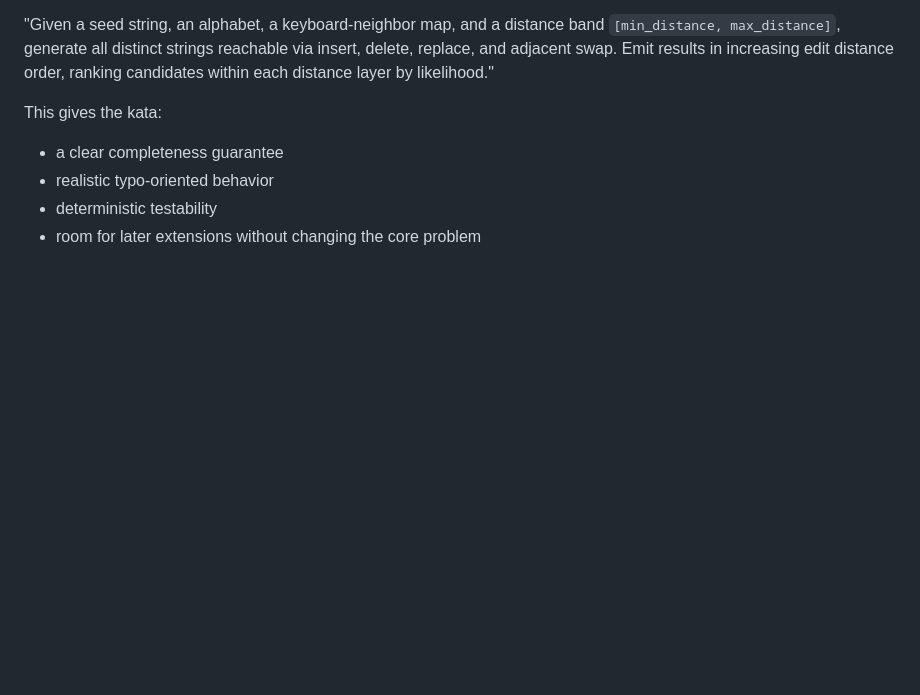
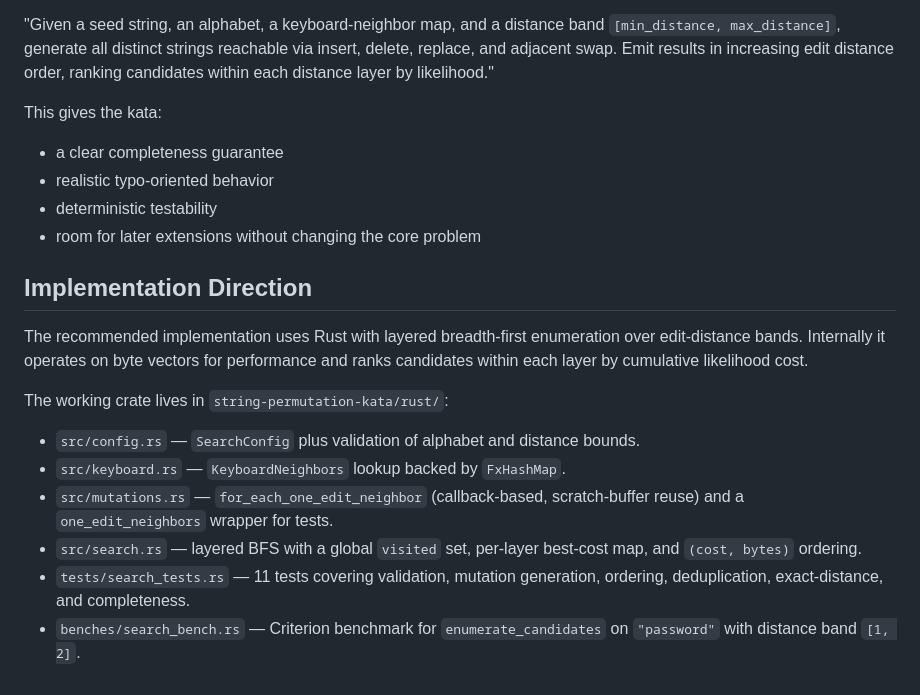
Before and after one commit to ariera/research, a Markdown page: string-permutation-kata/README.md, the part around the change. Drawn GitHub-style; blank space fills up the shorter version.

Commit message:
docs: record rust implementation direction
Co-Authored-By: Claude Opus 4.7 <noreply@anthropic.com>

```diff
--- a/string-permutation-kata/README.md
+++ b/string-permutation-kata/README.md
@@ -140,3 +140,16 @@ This gives the kata:
 - realistic typo-oriented behavior
 - deterministic testability
 - room for later extensions without changing the core problem
+
+## Implementation Direction
+
+The recommended implementation uses Rust with layered breadth-first enumeration over edit-distance bands. Internally it operates on byte vectors for performance and ranks candidates within each layer by cumulative likelihood cost.
+
+The working crate lives in `string-permutation-kata/rust/`:
+
+- `src/config.rs` — `SearchConfig` plus validation of alphabet and distance bounds.
+- `src/keyboard.rs` — `KeyboardNeighbors` lookup backed by `FxHashMap`.
+- `src/mutations.rs` — `for_each_one_edit_neighbor` (callback-based, scratch-buffer reuse) and a `one_edit_neighbors` wrapper for tests.
+- `src/search.rs` — layered BFS with a global `visited` set, per-layer best-cost map, and `(cost, bytes)` ordering.
+- `tests/search_tests.rs` — 11 tests covering validation, mutation generation, ordering, deduplication, exact-distance, and completeness.
+- `benches/search_bench.rs` — Criterion benchmark for `enumerate_candidates` on `"password"` with distance band `[1, 2]`.
```
Also changed, not shown: string-permutation-kata/notes.md (+4 -0 lines).
